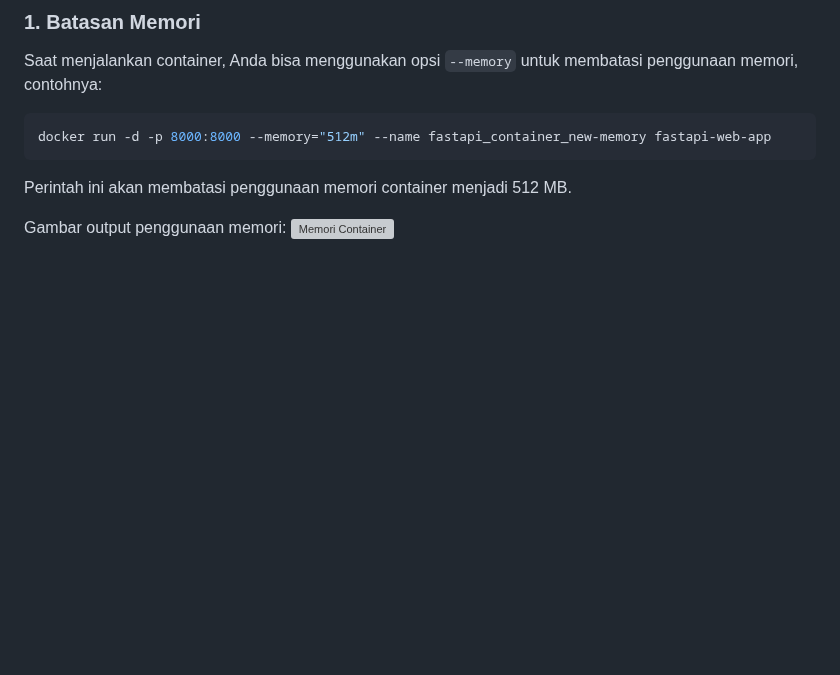
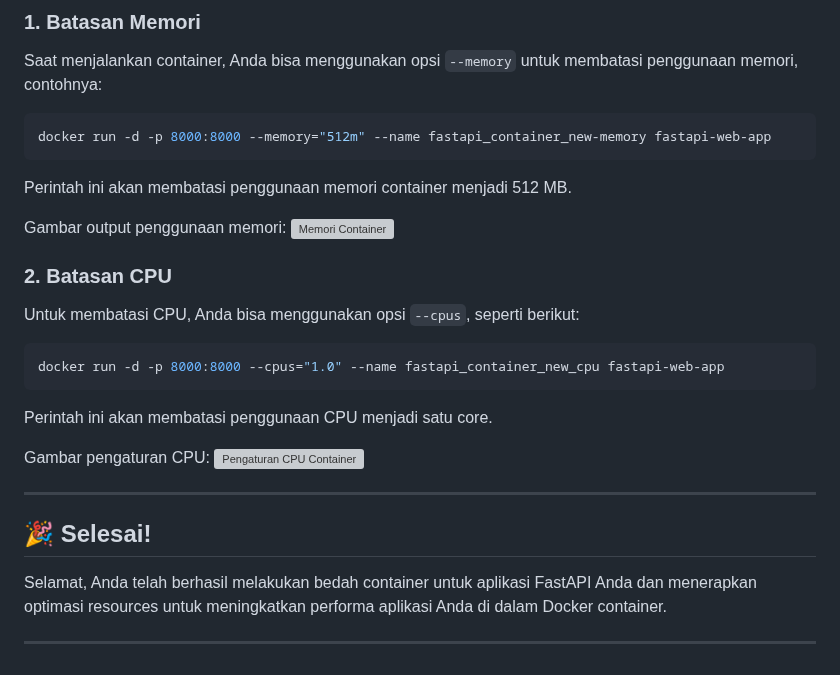
Before and after one commit to gstkrsnaprnta/ilkom23-os-kelompok-5, a Markdown page: tugas-docker/dokumentasi_docker.md, the part around the change. Drawn GitHub-style; blank space fills up the shorter version; grey boxes are pictures that could not be loaded.

Commit message:
dokumentasi batasi cpu

````diff
--- a/tugas-docker/dokumentasi_docker.md
+++ b/tugas-docker/dokumentasi_docker.md
@@ -453,3 +453,24 @@ Perintah ini akan membatasi penggunaan memori container menjadi 512 MB.
 
 Gambar output penggunaan memori:
 ![Memori Container](screenshot/memory_optimizedd.png)
+
+### 2. **Batasan CPU**
+
+Untuk membatasi CPU, Anda bisa menggunakan opsi `--cpus`, seperti berikut:
+
+```bash
+docker run -d -p 8000:8000 --cpus="1.0" --name fastapi_container_new_cpu fastapi-web-app
+```
+
+Perintah ini akan membatasi penggunaan CPU menjadi satu core.
+
+Gambar pengaturan CPU:
+![Pengaturan CPU Container](screenshot/cpu_optimized.png)
+
+---
+
+## 🎉 Selesai!
+
+Selamat, Anda telah berhasil melakukan bedah container untuk aplikasi FastAPI Anda dan menerapkan optimasi resources untuk meningkatkan performa aplikasi Anda di dalam Docker container.
+
+---
````
